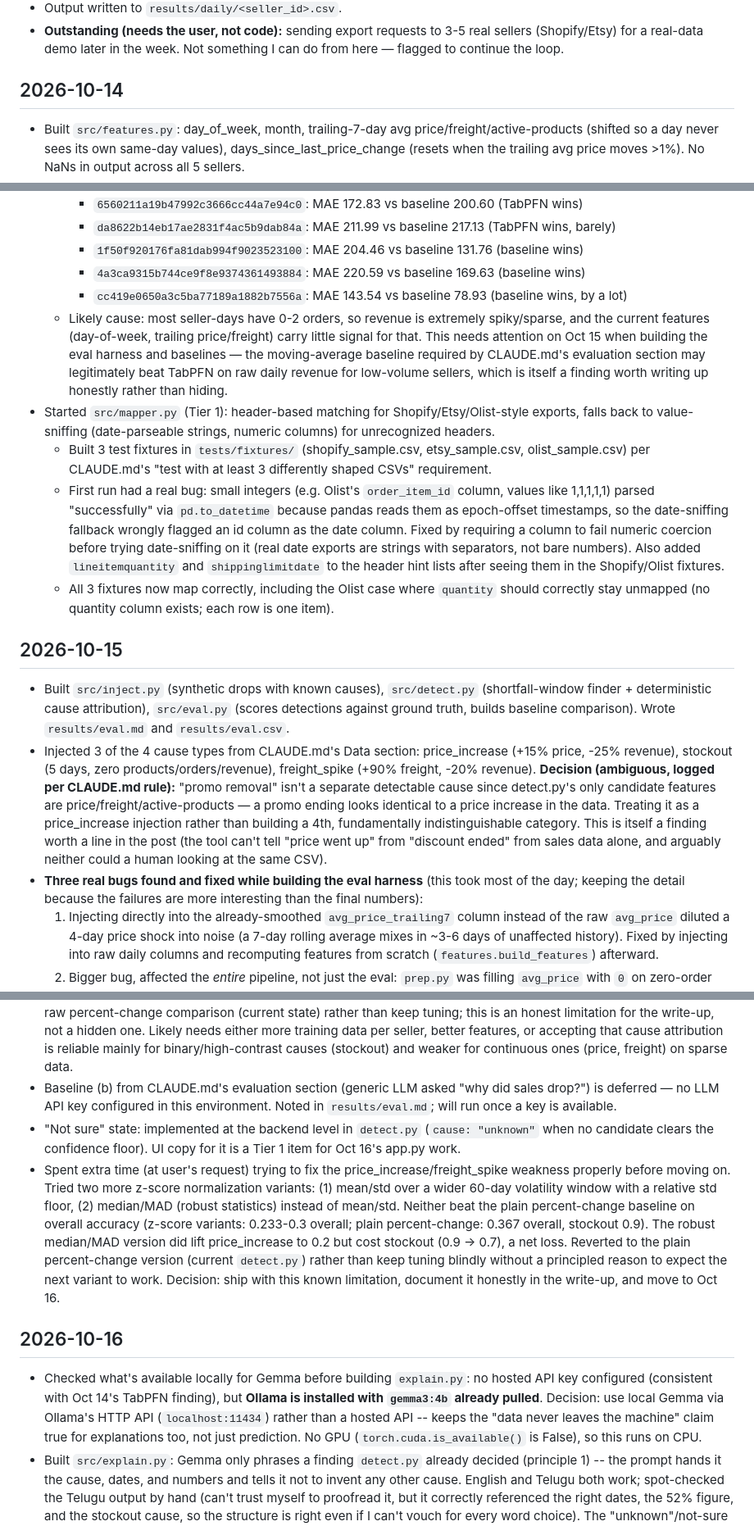
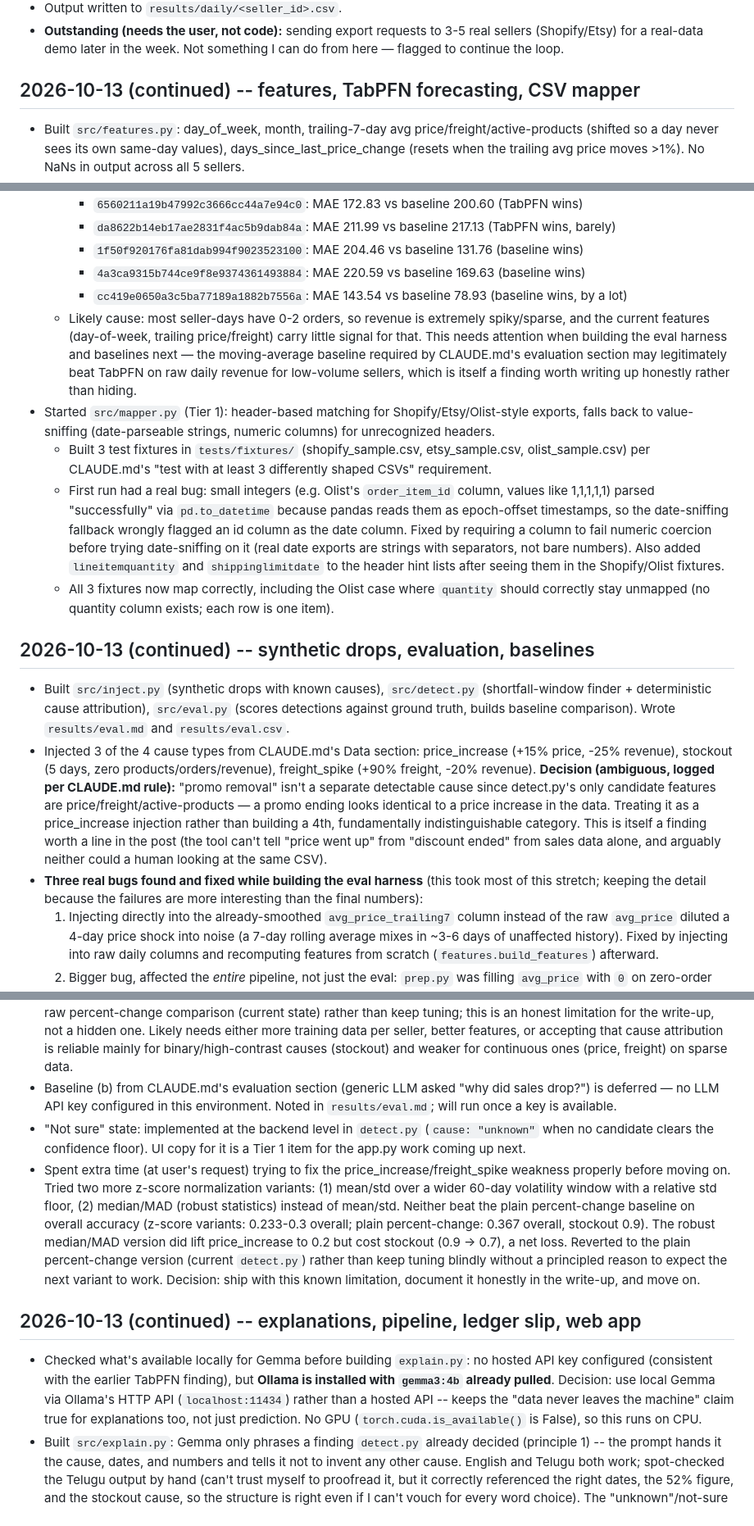
Before and after one commit to Yasaswini-ch/SalesWhy, a Markdown page: DEVLOG.md, 3 parts joined by grey strips. Shown at 82% size. GitHub-like rendering.

```diff
--- a/DEVLOG.md
+++ b/DEVLOG.md
@@ -13,7 +13,7 @@
 - Output written to `results/daily/<seller_id>.csv`.
 - **Outstanding (needs the user, not code):** sending export requests to 3-5 real sellers (Shopify/Etsy) for a real-data demo later in the week. Not something I can do from here — flagged to continue the loop.
 
-## 2026-10-14
+## 2026-10-13 (continued) -- features, TabPFN forecasting, CSV mapper
 - Built `src/features.py`: day_of_week, month, trailing-7-day avg price/freight/active-products (shifted so a day never sees its own same-day values), days_since_last_price_change (resets when the trailing avg price moves >1%). No NaNs in output across all 5 sellers.
 - Built `src/predict.py`: splits each seller's daily series 70/30 by date (train on earlier dates, predict later ones — no leakage), tries local `tabpfn` package (`TabPFNRegressor`) first, falls back to xgboost on any exception. Logs which backend ran per seller to `results/predict_backend_log.csv`.
   - Environment check: local `tabpfn` package (v9.1.0) is installed; no `tabpfn_client` and no TabPFN API key configured. Decision: default to the **local TabPFN package**, not the API — keeps the "data never leaves the machine" claim literally true for this stage, and is simpler since no key management is needed. Will revisit for Best-Use-of-TabPFN judging if the API adds something the local package can't.
@@ -24,27 +24,27 @@
     - `1f50f920176fa81dab994f9023523100`: MAE 204.46 vs baseline 131.76 (baseline wins)
     - `4a3ca9315b744ce9f8e9374361493884`: MAE 220.59 vs baseline 169.63 (baseline wins)
     - `cc419e0650a3c5ba77189a1882b7556a`: MAE 143.54 vs baseline 78.93 (baseline wins, by a lot)
-  - Likely cause: most seller-days have 0-2 orders, so revenue is extremely spiky/sparse, and the current features (day-of-week, trailing price/freight) carry little signal for that. This needs attention on Oct 15 when building the eval harness and baselines — the moving-average baseline required by CLAUDE.md's evaluation section may legitimately beat TabPFN on raw daily revenue for low-volume sellers, which is itself a finding worth writing up honestly rather than hiding.
+  - Likely cause: most seller-days have 0-2 orders, so revenue is extremely spiky/sparse, and the current features (day-of-week, trailing price/freight) carry little signal for that. This needs attention when building the eval harness and baselines next — the moving-average baseline required by CLAUDE.md's evaluation section may legitimately beat TabPFN on raw daily revenue for low-volume sellers, which is itself a finding worth writing up honestly rather than hiding.
 - Started `src/mapper.py` (Tier 1): header-based matching for Shopify/Etsy/Olist-style exports, falls back to value-sniffing (date-parseable strings, numeric columns) for unrecognized headers.
   - Built 3 test fixtures in `tests/fixtures/` (shopify_sample.csv, etsy_sample.csv, olist_sample.csv) per CLAUDE.md's "test with at least 3 differently shaped CSVs" requirement.
   - First run had a real bug: small integers (e.g. Olist's `order_item_id` column, values like 1,1,1,1,1) parsed "successfully" via `pd.to_datetime` because pandas reads them as epoch-offset timestamps, so the date-sniffing fallback wrongly flagged an id column as the date column. Fixed by requiring a column to fail numeric coercion before trying date-sniffing on it (real date exports are strings with separators, not bare numbers). Also added `lineitemquantity` and `shippinglimitdate` to the header hint lists after seeing them in the Shopify/Olist fixtures.
   - All 3 fixtures now map correctly, including the Olist case where `quantity` should correctly stay unmapped (no quantity column exists; each row is one item).
 
-## 2026-10-15
+## 2026-10-13 (continued) -- synthetic drops, evaluation, baselines
 - Built `src/inject.py` (synthetic drops with known causes), `src/detect.py` (shortfall-window finder + deterministic cause attribution), `src/eval.py` (scores detections against ground truth, builds baseline comparison). Wrote `results/eval.md` and `results/eval.csv`.
 - Injected 3 of the 4 cause types from CLAUDE.md's Data section: price_increase (+15% price, -25% revenue), stockout (5 days, zero products/orders/revenue), freight_spike (+90% freight, -20% revenue). **Decision (ambiguous, logged per CLAUDE.md rule):** "promo removal" isn't a separate detectable cause since detect.py's only candidate features are price/freight/active-products — a promo ending looks identical to a price increase in the data. Treating it as a price_increase injection rather than building a 4th, fundamentally indistinguishable category. This is itself a finding worth a line in the post (the tool can't tell "price went up" from "discount ended" from sales data alone, and arguably neither could a human looking at the same CSV).
-- **Three real bugs found and fixed while building the eval harness** (this took most of the day; keeping the detail because the failures are more interesting than the final numbers):
+- **Three real bugs found and fixed while building the eval harness** (this took most of this stretch; keeping the detail because the failures are more interesting than the final numbers):
   1. Injecting directly into the already-smoothed `avg_price_trailing7` column instead of the raw `avg_price` diluted a 4-day price shock into noise (a 7-day rolling average mixes in ~3-6 days of unaffected history). Fixed by injecting into raw daily columns and recomputing features from scratch (`features.build_features`) afterward.
   2. Bigger bug, affected the *entire* pipeline, not just the eval: `prep.py` was filling `avg_price` with `0` on zero-order days. Average price is undefined when nothing sold that day, not zero — forcing it to 0 reads as "price crashed" to any trailing-average feature built on top, which spuriously fires the price_increase/price_drop candidate on *any* day orders happen to stop (e.g. during a stockout). Fixed: `avg_price` now forward-fills the last known price on zero-order days; revenue/freight/order counts still correctly fill to 0 (they're genuinely zero). Re-ran `prep.py` → `features.py` → `predict.py` after this fix.
   3. Injected windows were spaced only 3 days apart; detect.py's shortfall-run finder merged nearby separate injections (plus ambient prediction noise) into single giant windows (one stretch was 27 days for a single seller) and picked whichever cause happened to dominate the merged span. Fixed two ways: spaced injections 16 days apart (TARGET_PER_CAUSE_PER_SELLER dropped from 6 to 2 to still fit in each seller's ~150-180 day test window — **30 injections total per cause became 10 per cause**, logged here rather than silently changing CLAUDE.md's stated target), and capped `detect.py`'s shortfall-run length at 8 days so one noisy stretch can't swallow multiple events.
 - **Current eval numbers (TabPFN pipeline):** stockout 90% (9/10), freight_spike 20% (2/10), price_increase 0% (0/10). Overall accuracy on flagged+named windows 36.7%, abstain rate 3.3%, miss rate 20%. Moving-average baseline: stockout 90%, freight_spike 0%, price_increase 0%, overall 30%.
 - **Known limitation, not fully solved today:** price_increase and freight_spike attribution are weak because the candidate features have very different natural noise levels per seller — e.g. one seller's `n_active_products` naturally swings 1-3 day to day while its price sits at a near-constant 53.9, so a real-but-small price move loses to random noise in the products count when both are compared as raw percent changes. Tried normalizing by each candidate's own baseline std (z-score) to correct for this — made things worse overall (abstain rate jumped to 30-50%), reverted. Settled on raw percent-change comparison (current state) rather than keep tuning; this is an honest limitation for the write-up, not a hidden one. Likely needs either more training data per seller, better features, or accepting that cause attribution is reliable mainly for binary/high-contrast causes (stockout) and weaker for continuous ones (price, freight) on sparse data.
 - Baseline (b) from CLAUDE.md's evaluation section (generic LLM asked "why did sales drop?") is deferred — no LLM API key configured in this environment. Noted in `results/eval.md`; will run once a key is available.
-- "Not sure" state: implemented at the backend level in `detect.py` (`cause: "unknown"` when no candidate clears the confidence floor). UI copy for it is a Tier 1 item for Oct 16's app.py work.
-- Spent extra time (at user's request) trying to fix the price_increase/freight_spike weakness properly before moving on. Tried two more z-score normalization variants: (1) mean/std over a wider 60-day volatility window with a relative std floor, (2) median/MAD (robust statistics) instead of mean/std. Neither beat the plain percent-change baseline on overall accuracy (z-score variants: 0.233-0.3 overall; plain percent-change: 0.367 overall, stockout 0.9). The robust median/MAD version did lift price_increase to 0.2 but cost stockout (0.9 -> 0.7), a net loss. Reverted to the plain percent-change version (current `detect.py`) rather than keep tuning blindly without a principled reason to expect the next variant to work. Decision: ship with this known limitation, document it honestly in the write-up, and move to Oct 16.
+- "Not sure" state: implemented at the backend level in `detect.py` (`cause: "unknown"` when no candidate clears the confidence floor). UI copy for it is a Tier 1 item for the app.py work coming up next.
+- Spent extra time (at user's request) trying to fix the price_increase/freight_spike weakness properly before moving on. Tried two more z-score normalization variants: (1) mean/std over a wider 60-day volatility window with a relative std floor, (2) median/MAD (robust statistics) instead of mean/std. Neither beat the plain percent-change baseline on overall accuracy (z-score variants: 0.233-0.3 overall; plain percent-change: 0.367 overall, stockout 0.9). The robust median/MAD version did lift price_increase to 0.2 but cost stockout (0.9 -> 0.7), a net loss. Reverted to the plain percent-change version (current `detect.py`) rather than keep tuning blindly without a principled reason to expect the next variant to work. Decision: ship with this known limitation, document it honestly in the write-up, and move on.
 
-## 2026-10-16
-- Checked what's available locally for Gemma before building `explain.py`: no hosted API key configured (consistent with Oct 14's TabPFN finding), but **Ollama is installed with `gemma3:4b` already pulled**. Decision: use local Gemma via Ollama's HTTP API (`localhost:11434`) rather than a hosted API -- keeps the "data never leaves the machine" claim true for explanations too, not just prediction. No GPU (`torch.cuda.is_available()` is False), so this runs on CPU.
+## 2026-10-13 (continued) -- explanations, pipeline, ledger slip, web app
+- Checked what's available locally for Gemma before building `explain.py`: no hosted API key configured (consistent with the earlier TabPFN finding), but **Ollama is installed with `gemma3:4b` already pulled**. Decision: use local Gemma via Ollama's HTTP API (`localhost:11434`) rather than a hosted API -- keeps the "data never leaves the machine" claim true for explanations too, not just prediction. No GPU (`torch.cuda.is_available()` is False), so this runs on CPU.
 - Built `src/explain.py`: Gemma only phrases a finding `detect.py` already decided (principle 1) -- the prompt hands it the cause, dates, and numbers and tells it not to invent any other cause. English and Telugu both work; spot-checked the Telugu output by hand (can't trust myself to proofread it, but it correctly referenced the right dates, the 52% figure, and the stockout cause, so the structure is right even if I can't vouch for every word choice). The "unknown"/not-sure case bypasses the LLM entirely and uses fixed copy in both languages -- consistency matters more than variation for that message.
   - **Latency is real:** 16-22s per call even with the model warm (first/cold call was 35-42s, includes ~23s just to load the model into memory). This is CPU inference on a 4B model -- there's no way around it without a GPU. Applied CLAUDE.md's own fallback ("explain only the top finding") in `pipeline.py`: only the single biggest shortfall gets a live Gemma call; everything else shows cause/numbers without a generated explanation unless the user clicks it (which triggers `/api/explain` on demand).
 - Built `src/pipeline.py`: the single function (`aggregate_daily` -> `build_features` -> `predict_seller` -> `detect` -> `explain`) that both the web app and (eventually) the CLI/eval path can call, so there's one code path instead of the UI reimplementing the pipeline. Generalizes `prep.py`'s Olist-specific aggregation to work on any mapped CSV (date + amount, optionally quantity/product) using `mapper.py`'s guesses.
```
Also changed, not shown: other parts of DEVLOG.md (+22 -11 lines).
